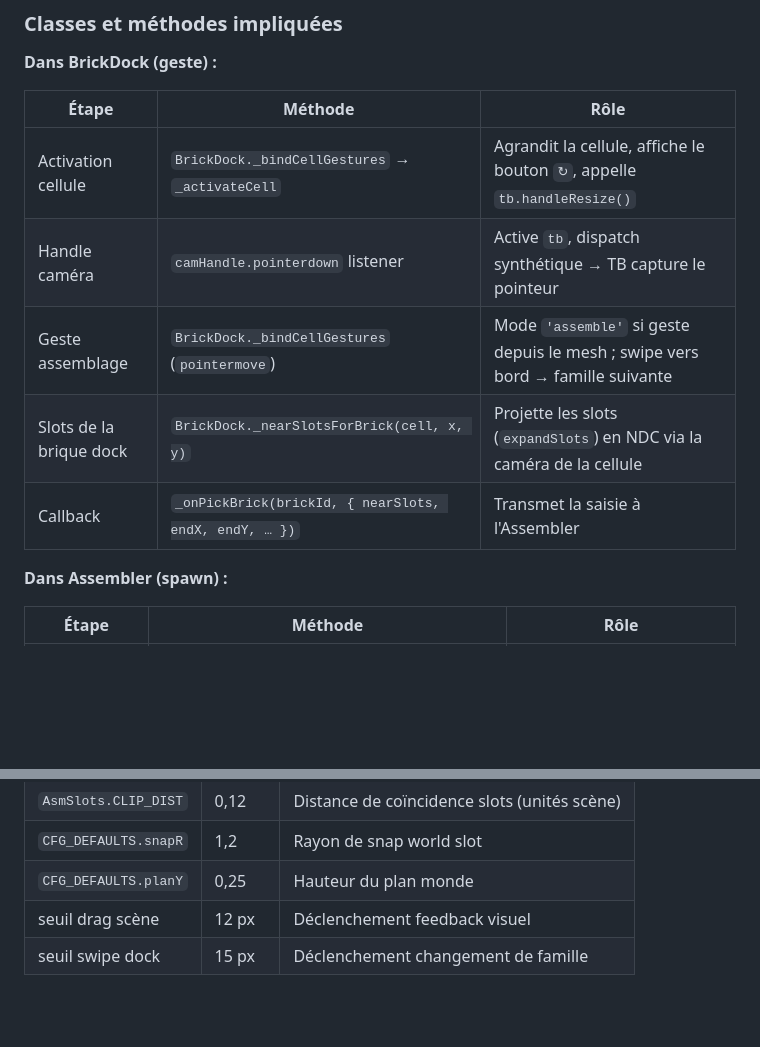
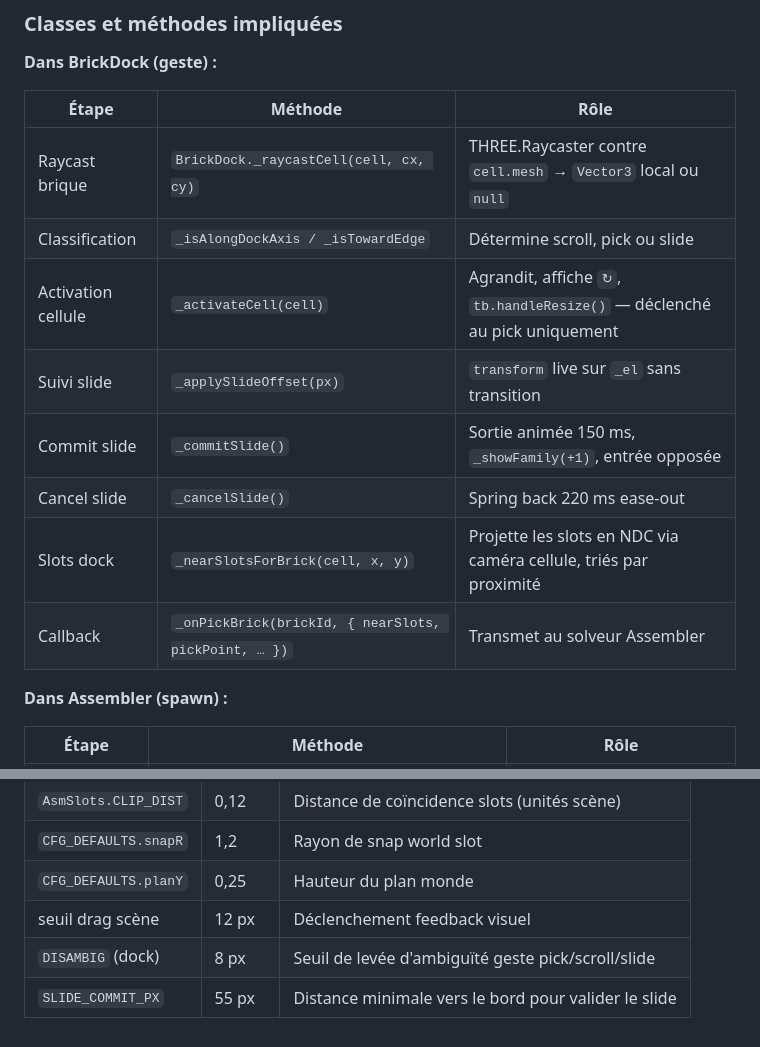
Before and after one commit to s1pierro/briques, a Markdown page: docs/assemblage.md, 2 parts joined by grey strips. Drawn GitHub-style; blank space fills up the shorter version.

```diff
--- a/docs/assemblage.md
+++ b/docs/assemblage.md
@@ -90,11 +119,14 @@ initialise son état interne (`_pointers` + `setPointerCapture`) et prenne le re
 
 | Étape | Méthode | Rôle |
 |-------|---------|------|
-| Activation cellule | `BrickDock._bindCellGestures` → `_activateCell` | Agrandit la cellule, affiche le bouton `↻`, appelle `tb.handleResize()` |
-| Handle caméra | `camHandle.pointerdown` listener | Active `tb`, dispatch synthétique → TB capture le pointeur |
-| Geste assemblage | `BrickDock._bindCellGestures` (`pointermove`) | Mode `'assemble'` si geste depuis le mesh ; swipe vers bord → famille suivante |
-| Slots de la brique dock | `BrickDock._nearSlotsForBrick(cell, x, y)` | Projette les slots (`expandSlots`) en NDC via la caméra de la cellule |
-| Callback | `_onPickBrick(brickId, { nearSlots, endX, endY, … })` | Transmet la saisie à l'Assembler |
+| Raycast brique | `BrickDock._raycastCell(cell, cx, cy)` | THREE.Raycaster contre `cell.mesh` → `Vector3` local ou `null` |
+| Classification | `_isAlongDockAxis / _isTowardEdge` | Détermine scroll, pick ou slide |
+| Activation cellule | `_activateCell(cell)` | Agrandit, affiche `↻`, `tb.handleResize()` — déclenché au pick uniquement |
+| Suivi slide | `_applySlideOffset(px)` | `transform` live sur `_el` sans transition |
+| Commit slide | `_commitSlide()` | Sortie animée 150 ms, `_showFamily(+1)`, entrée opposée |
+| Cancel slide | `_cancelSlide()` | Spring back 220 ms ease-out |
+| Slots dock | `_nearSlotsForBrick(cell, x, y)` | Projette les slots en NDC via caméra cellule, triés par proximité |
+| Callback | `_onPickBrick(brickId, { nearSlots, pickPoint, … })` | Transmet au solveur Assembler |
 
 **Dans Assembler (spawn) :**
 
@@ -198,4 +232,5 @@ En relâchant, la brique disparaît de la scène et apparaît en premier dans la
 | `CFG_DEFAULTS.snapR` | 1,2 | Rayon de snap world slot |
 | `CFG_DEFAULTS.planY` | 0,25 | Hauteur du plan monde |
 | seuil drag scène | 12 px | Déclenchement feedback visuel |
-| seuil swipe dock | 15 px | Déclenchement changement de famille |
+| `DISAMBIG` (dock) | 8 px | Seuil de levée d'ambiguïté geste pick/scroll/slide |
+| `SLIDE_COMMIT_PX` | 55 px | Distance minimale vers le bord pour valider le slide |
```
Also changed, not shown: other parts of docs/assemblage.md (+49 -18 lines).
